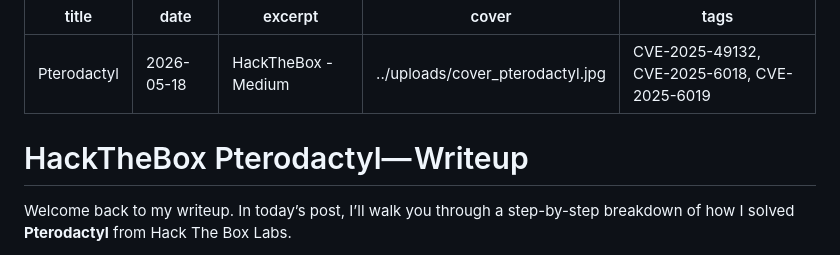
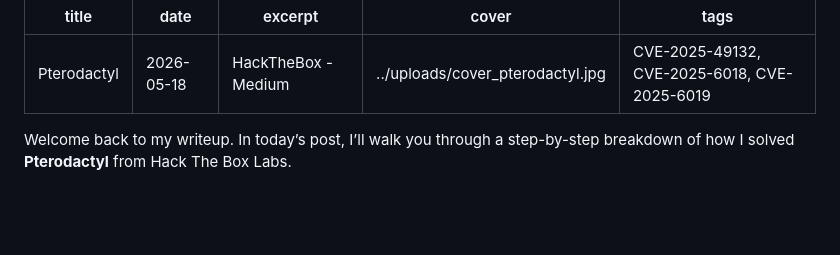
Before and after one commit to kUrOSH1R0oo/porfolfio, a Markdown page: writeup/pterodactyl.md, the part around the change. Drawn GitHub-style; blank space fills up the shorter version.

```diff
--- a/writeup/pterodactyl.md
+++ b/writeup/pterodactyl.md
@@ -5,8 +5,6 @@ excerpt: HackTheBox - Medium
 cover: ../uploads/cover_pterodactyl.jpg
 tags: CVE-2025-49132, CVE-2025-6018, CVE-2025-6019
 ---
-
-# HackTheBox Pterodactyl— Writeup
 
 Welcome back to my writeup. In today’s post, I’ll walk you through a step-by-step breakdown of how I solved **Pterodactyl** from Hack The Box Labs.
 
```
